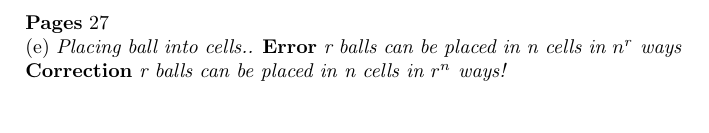
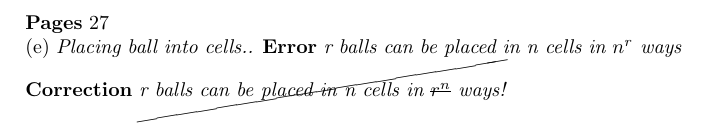
Before and after one commit to saketkc/errata, a LaTeX document (Feller_An_Introduction_To_Probability/Chapter2/errata.tex): part of the page, cut so that both start at the same text. Compiled offline with pdfLaTeX.

Commit message:
Remove erratum erratum

```diff
--- a/Feller_An_Introduction_To_Probability/Chapter2/errata.tex
+++ b/Feller_An_Introduction_To_Probability/Chapter2/errata.tex
@@ -2,12 +2,16 @@
 \usepackage{amsmath}
 \usepackage{amssymb}
 \usepackage{inputenc}
+\usepackage{cancel}
+\usepackage[normalem]{ulem}
+
+
 \begin{document}
 \textbf{Pages} 27
 
 (e) \textit{Placing ball into cells..}
 \textbf{Error}  \textit {r balls can be placed in n cells in $n^r$ ways}
 
-\textbf{Correction}  \textit{r balls can be placed in n cells in $r^n$ ways!}
+\textbf{Correction}  \textit{\cancel{r balls can be placed in n cells in \sout{$r^n$} ways!}}
 
 \end{document}
```
Also changed, not shown: Feller_An_Introduction_To_Probability/Chapter2/errata.pdf.
